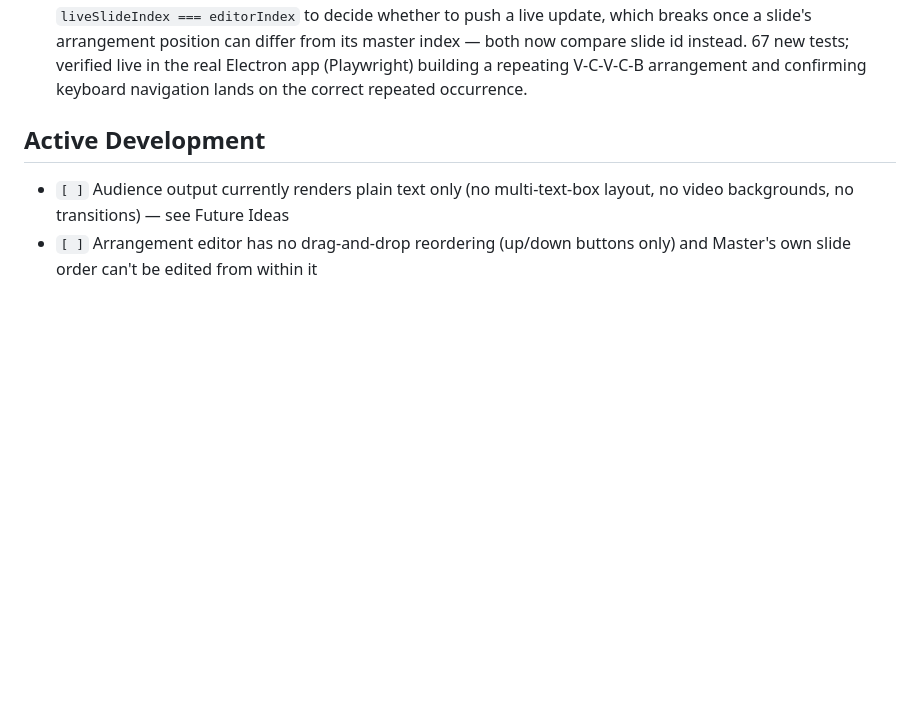
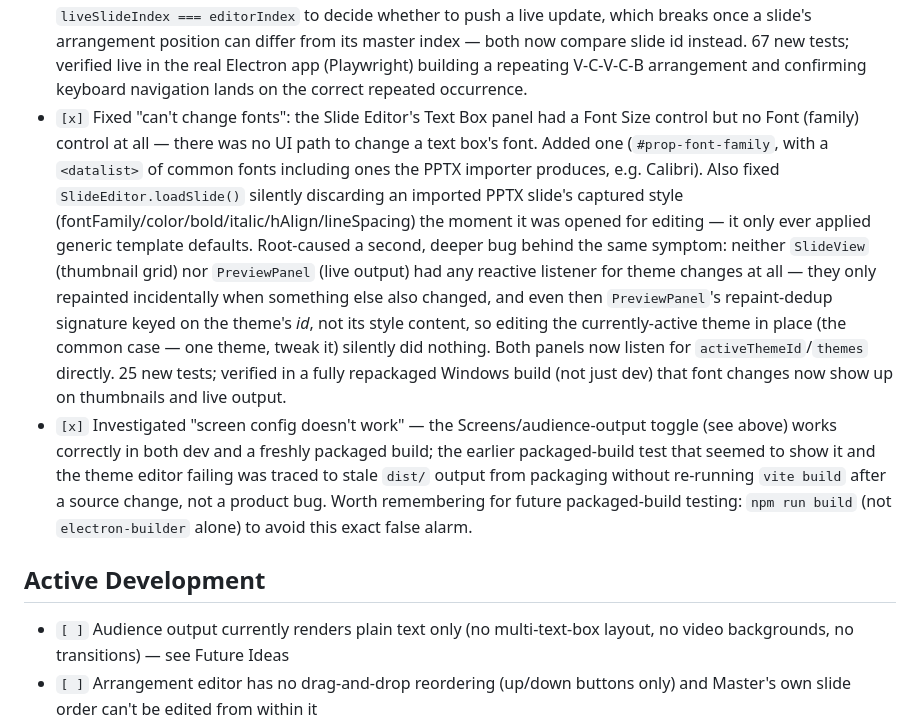
Before and after one commit to francis-p-n/easyPresent, a Markdown page: todo.md, the part around the change. Rendered like a GitHub page; blank space fills up the shorter version.

Commit message:
Update roadmap with font and theme fixes

```diff
--- a/todo.md
+++ b/todo.md
@@ -21,6 +21,8 @@
 - `[x]` Fixed stage display window: loaded non-existent dist/src/output/stage.html (chrome-error in every environment); now loads the stage server at localhost:8080. Vendored socket.io client into public/stage because the bundled main process can't serve /socket.io/socket.io.js from disk
 - `[x]` Audience output window: the core ProPresenter gap — a real fullscreen projection window (auto-targets the external display when one is connected, `Screens` toolbar button toggles it), synced from operator state (`src/engine/outputSync.js`) over IPC (`toggle-audience-output`/`update-audience-output`), rendered by a dependency-free script (`public/output/audience-render.js`) so it never needs a bundler. Shows live slide text/style/background, the message overlay independent of slide state, and honors imported per-slide style + theme fallback. 21 new tests (outputSync, audience-render via VM sandbox, main.js IPC handlers — the latter needed patching Node's `Module._load` directly since vitest's mock/doMock don't intercept `require('electron')` from CJS)
 - `[x]` Arrangements (ProPresenter parity gap): named, ordered slide sequences that can repeat a slide (Verse 1, Chorus, Verse 1, Chorus, Bridge) without duplicating slide data (`src/engine/arrangement.js`; the model shape — `arrangements`/`activeArrangementId`/`sequence` of ids — already existed on the unused `Presentation` class and is now wired to the real plain-object presentations everywhere: `goLive`/`goLiveNext`/`goLivePrev`, `SlideView`'s grid + slide count, the stage broadcast, and the audience output sync). New `ArrangementEditor` modal (toolbar: layers icon in the slide view header) to build/rename/delete arrangements and reorder/add/remove sequence entries. Fixed two latent identity bugs this surfaced: `AnnouncementEditor` and `SlideEditor` compared `liveSlideIndex === editorIndex` to decide whether to push a live update, which breaks once a slide's arrangement position can differ from its master index — both now compare slide id instead. 67 new tests; verified live in the real Electron app (Playwright) building a repeating V-C-V-C-B arrangement and confirming keyboard navigation lands on the correct repeated occurrence.
+- `[x]` Fixed "can't change fonts": the Slide Editor's Text Box panel had a Font Size control but no Font (family) control at all — there was no UI path to change a text box's font. Added one (`#prop-font-family`, with a `<datalist>` of common fonts including ones the PPTX importer produces, e.g. Calibri). Also fixed `SlideEditor.loadSlide()` silently discarding an imported PPTX slide's captured style (fontFamily/color/bold/italic/hAlign/lineSpacing) the moment it was opened for editing — it only ever applied generic template defaults. Root-caused a second, deeper bug behind the same symptom: neither `SlideView` (thumbnail grid) nor `PreviewPanel` (live output) had any reactive listener for theme changes at all — they only repainted incidentally when something else also changed, and even then `PreviewPanel`'s repaint-dedup signature keyed on the theme's *id*, not its style content, so editing the currently-active theme in place (the common case — one theme, tweak it) silently did nothing. Both panels now listen for `activeThemeId`/`themes` directly. 25 new tests; verified in a fully repackaged Windows build (not just dev) that font changes now show up on thumbnails and live output.
+- `[x]` Investigated "screen config doesn't work" — the Screens/audience-output toggle (see above) works correctly in both dev and a freshly packaged build; the earlier packaged-build test that seemed to show it and the theme editor failing was traced to stale `dist/` output from packaging without re-running `vite build` after a source change, not a product bug. Worth remembering for future packaged-build testing: `npm run build` (not `electron-builder` alone) to avoid this exact false alarm.
 
 ## Active Development
 - `[ ]` Audience output currently renders plain text only (no multi-text-box layout, no video backgrounds, no transitions) — see Future Ideas
```
